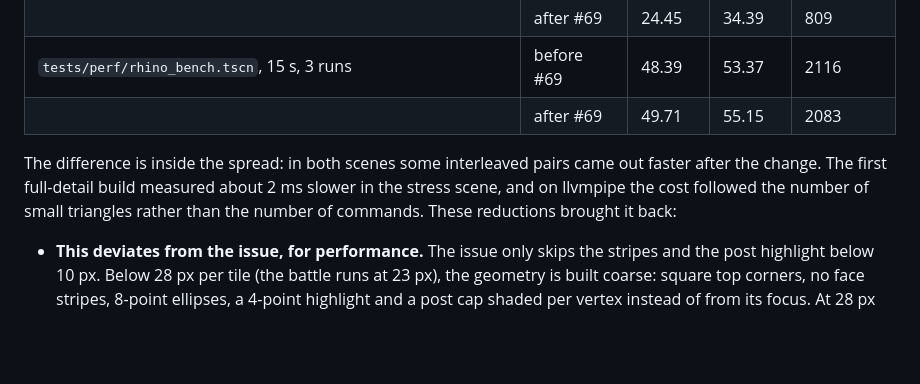
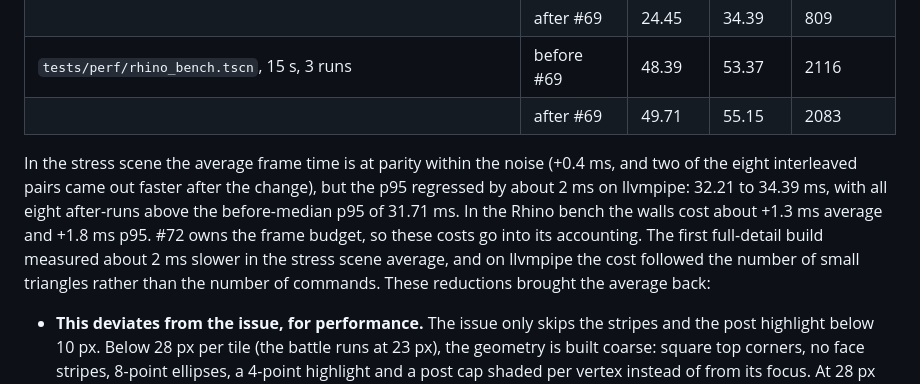
Before and after one commit to briercliffe/bio_siege, a Markdown page: docs/PERF_BASELINE.md, the part around the change. Rendered like a GitHub page; blank space fills up the shorter version.

Commit message:
docs(perf): state the wall p95 and Rhino bench regressions plainly (#69)
The stress-scene average is at parity within noise, but the p95 regressed
about 2 ms on llvmpipe and the Rhino bench costs +1.3 ms avg / +1.8 ms p95.
#72 owns the budget.

Co-Authored-By: Claude Sonnet 5.5 <noreply@anthropic.com>

Co-authored-by: briercliffe <briercliffe@users.noreply.github.com>

```diff
--- a/docs/PERF_BASELINE.md
+++ b/docs/PERF_BASELINE.md
@@ -91,7 +91,7 @@ The connected-segment walls replace three flat polygons per wall with extruded f
 | `tests/perf/rhino_bench.tscn`, 15 s, 3 runs | before #69 | 48.39 | 53.37 | 2116 |
 | | after #69 | 49.71 | 55.15 | 2083 |
 
-The difference is inside the spread: in both scenes some interleaved pairs came out faster after the change. The first full-detail build measured about 2 ms slower in the stress scene, and on llvmpipe the cost followed the number of small triangles rather than the number of commands. These reductions brought it back:
+In the stress scene the average frame time is at parity within the noise (+0.4 ms, and two of the eight interleaved pairs came out faster after the change), but the p95 regressed by about 2 ms on llvmpipe: 32.21 to 34.39 ms, with all eight after-runs above the before-median p95 of 31.71 ms. In the Rhino bench the walls cost about +1.3 ms average and +1.8 ms p95. #72 owns the frame budget, so these costs go into its accounting. The first full-detail build measured about 2 ms slower in the stress scene average, and on llvmpipe the cost followed the number of small triangles rather than the number of commands. These reductions brought the average back:
 
 - **This deviates from the issue, for performance.** The issue only skips the stripes and the post highlight below 10 px. Below 28 px per tile (the battle runs at 23 px), the geometry is built coarse: square top corners, no face stripes, 8-point ellipses, a 4-point highlight and a post cap shaded per vertex instead of from its focus. At 28 px and above everything returns (rounded tops, stripes, 18-point ellipses, the radial cap), as seen in the viewer at 40 and 56 px.
 - Each cell's geometry is one cached, indexed triangle list, so quads and fans share their corner vertices. The core's side faces that a neighbour's bridge always covers are not built.
```
